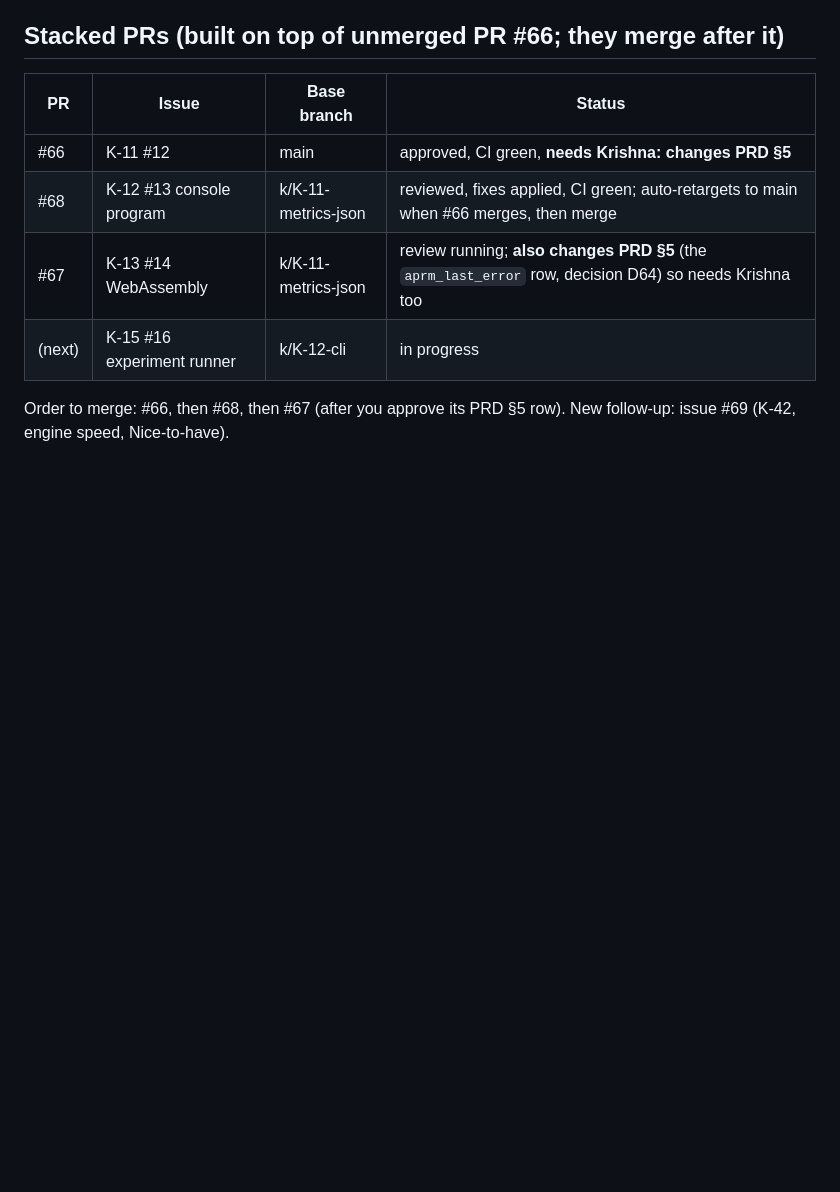
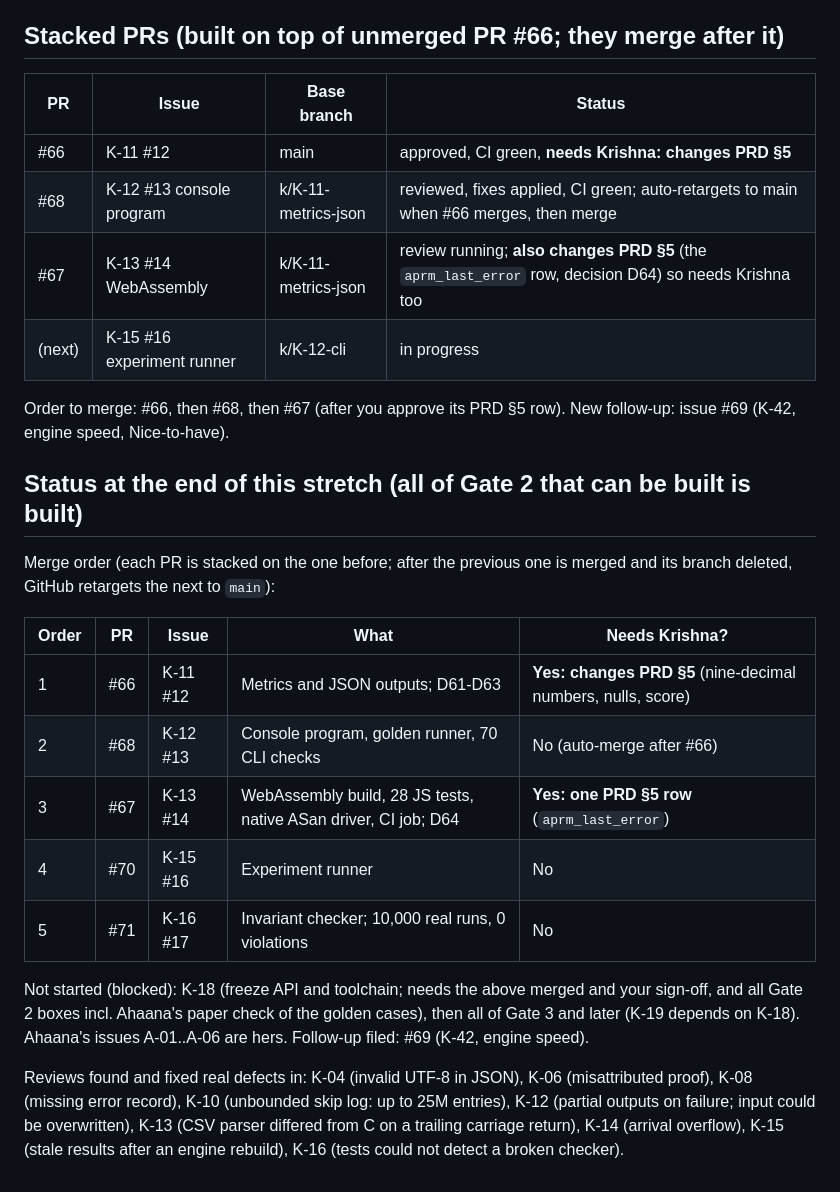
Before and after one commit to krishnasharma1493/APRM, a Markdown page: docs/PROGRESS.md, the part around the change. GitHub-like rendering; blank space fills up the shorter version.

Commit message:
Update progress after K-12, K-13, K-15 and K-16

```diff
--- a/docs/PROGRESS.md
+++ b/docs/PROGRESS.md
@@ -77,3 +77,19 @@ Branch is up to date with main, conflict-free, all tests and CI green. PRD §5 c
 | (next) | K-15 #16 experiment runner | k/K-12-cli | in progress |
 
 Order to merge: #66, then #68, then #67 (after you approve its PRD §5 row). New follow-up: issue #69 (K-42, engine speed, Nice-to-have).
+
+## Status at the end of this stretch (all of Gate 2 that can be built is built)
+
+Merge order (each PR is stacked on the one before; after the previous one is merged and its branch deleted, GitHub retargets the next to `main`):
+
+| Order | PR | Issue | What | Needs Krishna? |
+| --- | --- | --- | --- | --- |
+| 1 | #66 | K-11 #12 | Metrics and JSON outputs; D61-D63 | **Yes: changes PRD §5** (nine-decimal numbers, nulls, score) |
+| 2 | #68 | K-12 #13 | Console program, golden runner, 70 CLI checks | No (auto-merge after #66) |
+| 3 | #67 | K-13 #14 | WebAssembly build, 28 JS tests, native ASan driver, CI job; D64 | **Yes: one PRD §5 row** (`aprm_last_error`) |
+| 4 | #70 | K-15 #16 | Experiment runner | No |
+| 5 | #71 | K-16 #17 | Invariant checker; 10,000 real runs, 0 violations | No |
+
+Not started (blocked): K-18 (freeze API and toolchain; needs the above merged and your sign-off, and all Gate 2 boxes incl. Ahaana's paper check of the golden cases), then all of Gate 3 and later (K-19 depends on K-18). Ahaana's issues A-01..A-06 are hers. Follow-up filed: #69 (K-42, engine speed).
+
+Reviews found and fixed real defects in: K-04 (invalid UTF-8 in JSON), K-06 (misattributed proof), K-08 (missing error record), K-10 (unbounded skip log: up to 25M entries), K-12 (partial outputs on failure; input could be overwritten), K-13 (CSV parser differed from C on a trailing carriage return), K-14 (arrival overflow), K-15 (stale results after an engine rebuild), K-16 (tests could not detect a broken checker).
```
Also changed, not shown: docs/AI_USE.md (+4 -0 lines), docs/REVIEW_NOTES.md (+4 -0 lines).
